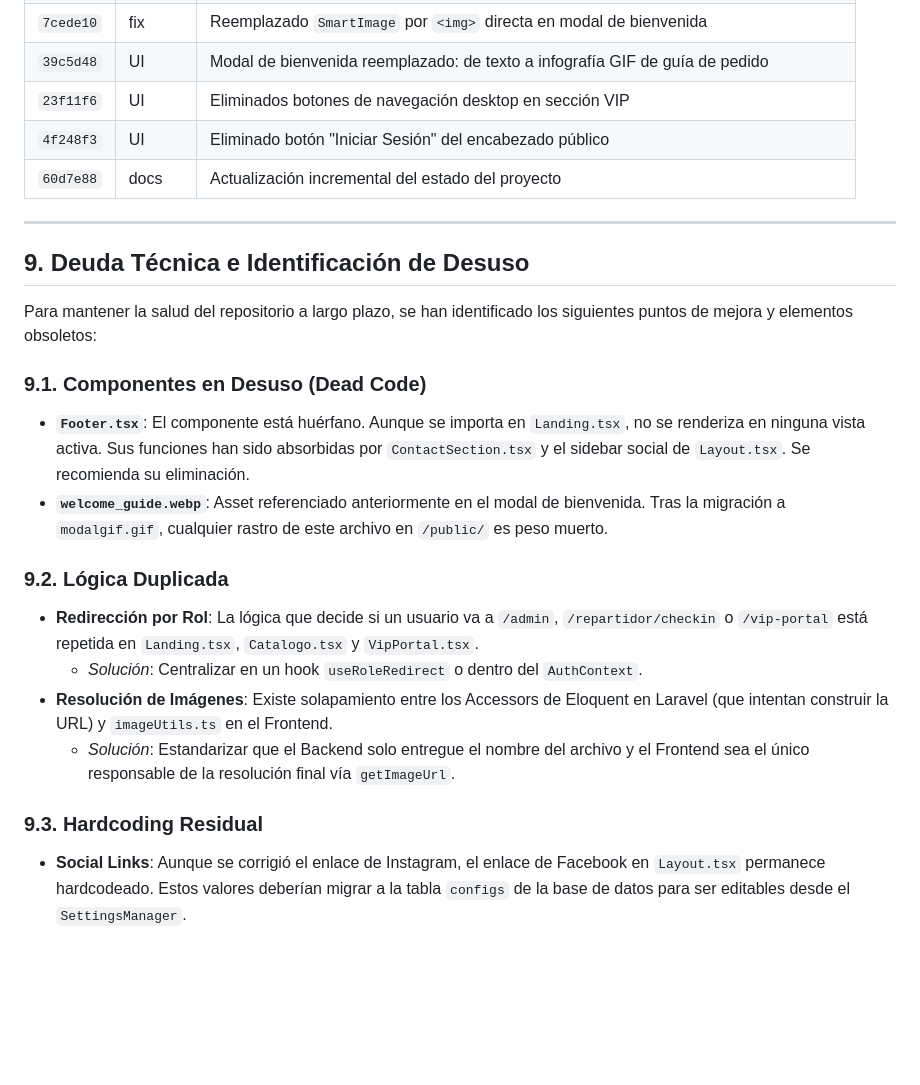
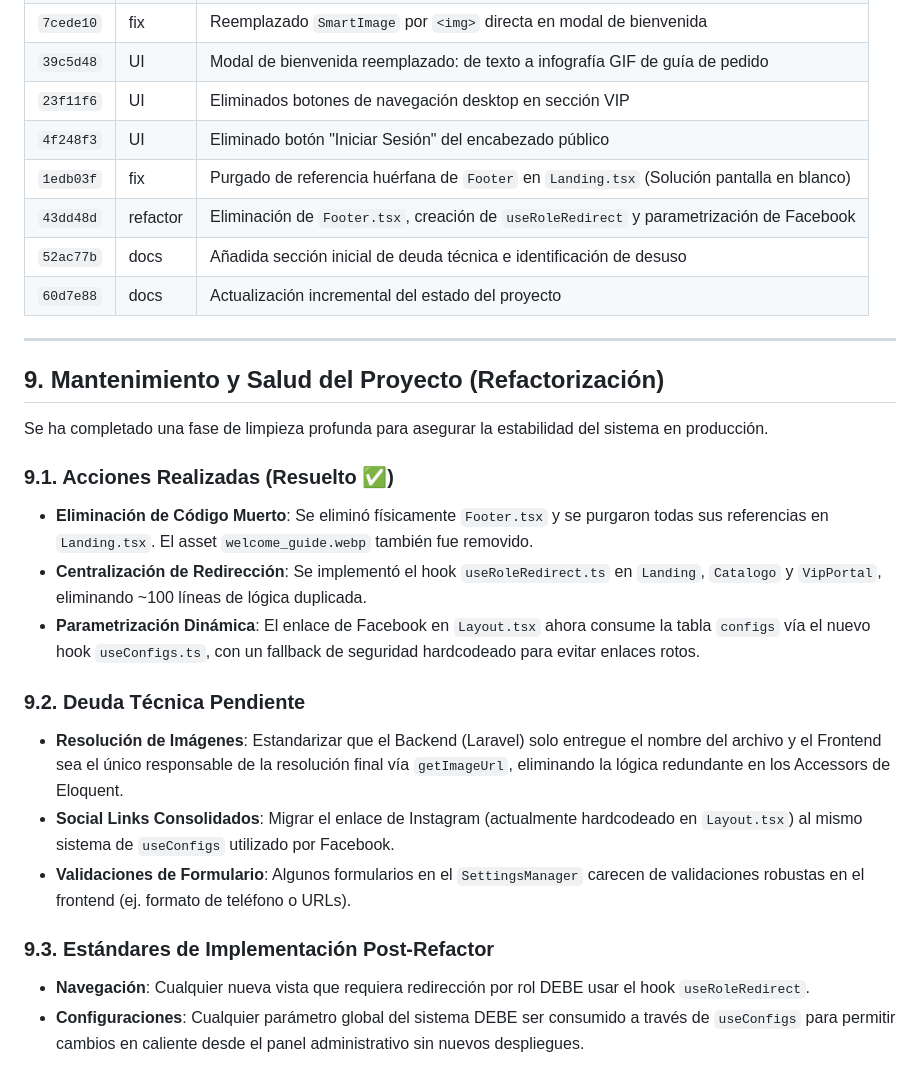
Before and after one commit to madarazed/1, a Markdown page: context.md, the part around the change. GitHub-like rendering; blank space fills up the shorter version.

Commit message:
docs: actualizar sección 9 con resultados de la refactorización y hotfix

```diff
--- a/context.md
+++ b/context.md
@@ -189,23 +189,27 @@ Para mitigar la pérdida de imágenes en entornos efímeros (como el Free Tier d
 | `39c5d48` | UI | Modal de bienvenida reemplazado: de texto a infografía GIF de guía de pedido |
 | `23f11f6` | UI | Eliminados botones de navegación desktop en sección VIP |
 | `4f248f3` | UI | Eliminado botón "Iniciar Sesión" del encabezado público |
+| `1edb03f` | fix | Purgado de referencia huérfana de `Footer` en `Landing.tsx` (Solución pantalla en blanco) |
+| `43dd48d` | refactor | Eliminación de `Footer.tsx`, creación de `useRoleRedirect` y parametrización de Facebook |
+| `52ac77b` | docs | Añadida sección inicial de deuda técnica e identificación de desuso |
 | `60d7e88` | docs | Actualización incremental del estado del proyecto |
 
 ---
 
-## 9. Deuda Técnica e Identificación de Desuso
+## 9. Mantenimiento y Salud del Proyecto (Refactorización)
 
-Para mantener la salud del repositorio a largo plazo, se han identificado los siguientes puntos de mejora y elementos obsoletos:
+Se ha completado una fase de limpieza profunda para asegurar la estabilidad del sistema en producción.
 
-### 9.1. Componentes en Desuso (Dead Code)
-- **`Footer.tsx`**: El componente está huérfano. Aunque se importa en `Landing.tsx`, no se renderiza en ninguna vista activa. Sus funciones han sido absorbidas por `ContactSection.tsx` y el sidebar social de `Layout.tsx`. Se recomienda su eliminación.
-- **`welcome_guide.webp`**: Asset referenciado anteriormente en el modal de bienvenida. Tras la migración a `modalgif.gif`, cualquier rastro de este archivo en `/public/` es peso muerto.
+### 9.1. Acciones Realizadas (Resuelto ✅)
+- **Eliminación de Código Muerto**: Se eliminó físicamente `Footer.tsx` y se purgaron todas sus referencias en `Landing.tsx`. El asset `welcome_guide.webp` también fue removido.
+- **Centralización de Redirección**: Se implementó el hook `useRoleRedirect.ts` en `Landing`, `Catalogo` y `VipPortal`, eliminando ~100 líneas de lógica duplicada.
+- **Parametrización Dinámica**: El enlace de Facebook en `Layout.tsx` ahora consume la tabla `configs` vía el nuevo hook `useConfigs.ts`, con un fallback de seguridad hardcodeado para evitar enlaces rotos.
 
-### 9.2. Lógica Duplicada
-- **Redirección por Rol**: La lógica que decide si un usuario va a `/admin`, `/repartidor/checkin` o `/vip-portal` está repetida en `Landing.tsx`, `Catalogo.tsx` y `VipPortal.tsx`.
-  - *Solución*: Centralizar en un hook `useRoleRedirect` o dentro del `AuthContext`.
-- **Resolución de Imágenes**: Existe solapamiento entre los Accessors de Eloquent en Laravel (que intentan construir la URL) y `imageUtils.ts` en el Frontend.
-  - *Solución*: Estandarizar que el Backend solo entregue el nombre del archivo y el Frontend sea el único responsable de la resolución final vía `getImageUrl`.
+### 9.2. Deuda Técnica Pendiente
+- **Resolución de Imágenes**: Estandarizar que el Backend (Laravel) solo entregue el nombre del archivo y el Frontend sea el único responsable de la resolución final vía `getImageUrl`, eliminando la lógica redundante en los Accessors de Eloquent.
+- **Social Links Consolidados**: Migrar el enlace de Instagram (actualmente hardcodeado en `Layout.tsx`) al mismo sistema de `useConfigs` utilizado por Facebook.
+- **Validaciones de Formulario**: Algunos formularios en el `SettingsManager` carecen de validaciones robustas en el frontend (ej. formato de teléfono o URLs).
 
-### 9.3. Hardcoding Residual
-- **Social Links**: Aunque se corrigió el enlace de Instagram, el enlace de Facebook en `Layout.tsx` permanece hardcodeado. Estos valores deberían migrar a la tabla `configs` de la base de datos para ser editables desde el `SettingsManager`.
+### 9.3. Estándares de Implementación Post-Refactor
+- **Navegación**: Cualquier nueva vista que requiera redirección por rol DEBE usar el hook `useRoleRedirect`.
+- **Configuraciones**: Cualquier parámetro global del sistema DEBE ser consumido a través de `useConfigs` para permitir cambios en caliente desde el panel administrativo sin nuevos despliegues.
```
